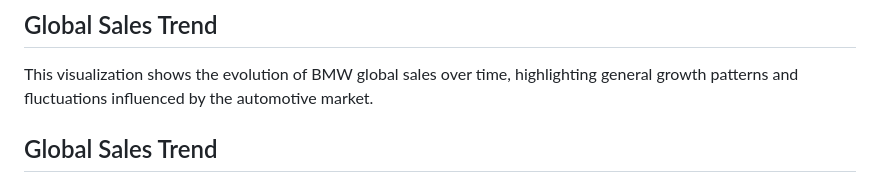
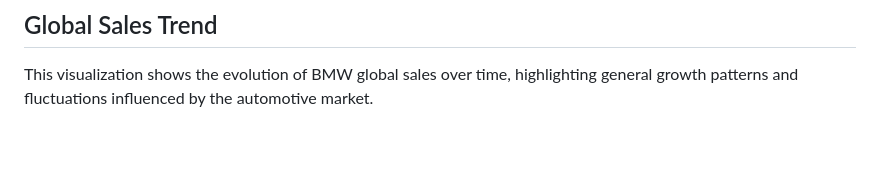
Before and after one commit to JessieJaneV/BMW-Market-Sales-Data-Analysis, a Markdown page: README.md, the part around the change. Rendered like a GitHub page; blank space fills up the shorter version.

Commit message:
Fix duplicate header in README.md
Removed duplicate section header for Global Sales Trend.

```diff
--- a/README.md
+++ b/README.md
@@ -82,7 +82,7 @@ Visualizations were created to clearly communicate trends and insights.
 
 This visualization shows the evolution of BMW global sales over time, highlighting general growth patterns and fluctuations influenced by the automotive market.
 
-## Global Sales Trend
+
 
 <img src="trend_sales.jpg" width="800">
 
```
